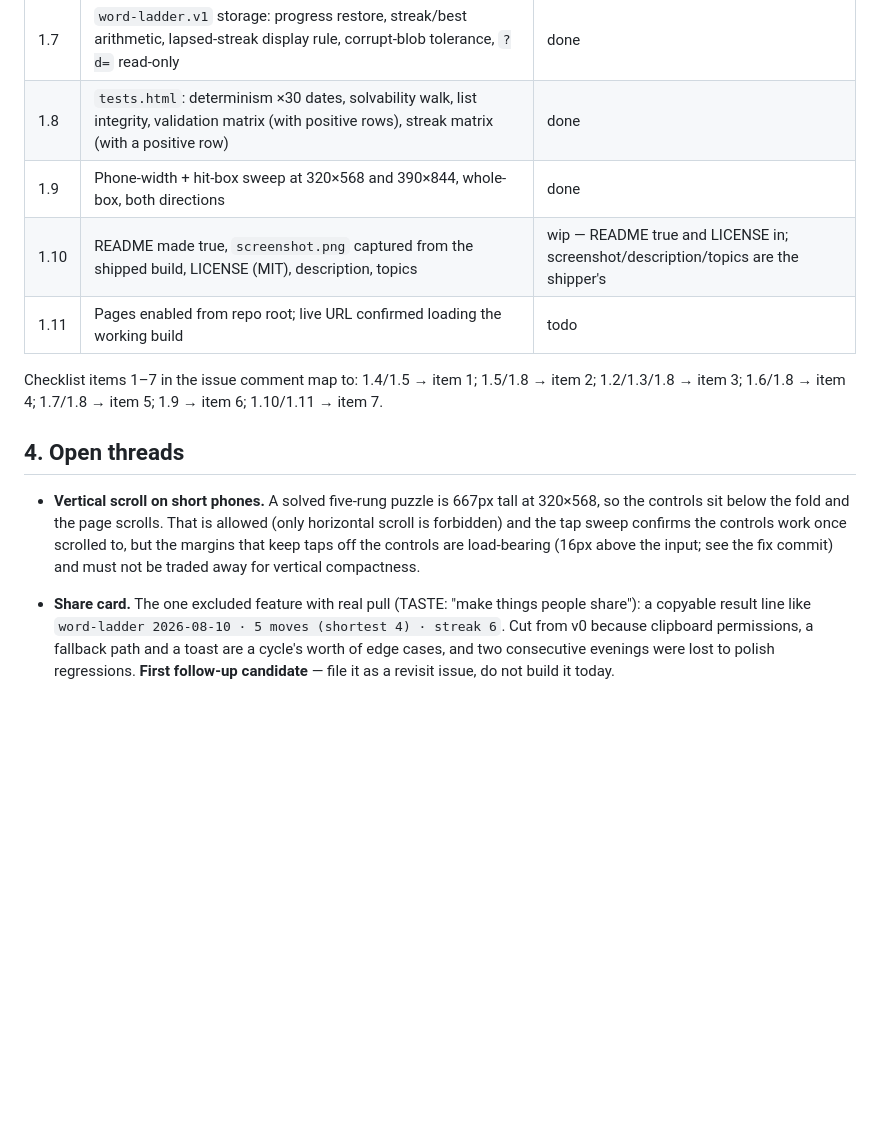
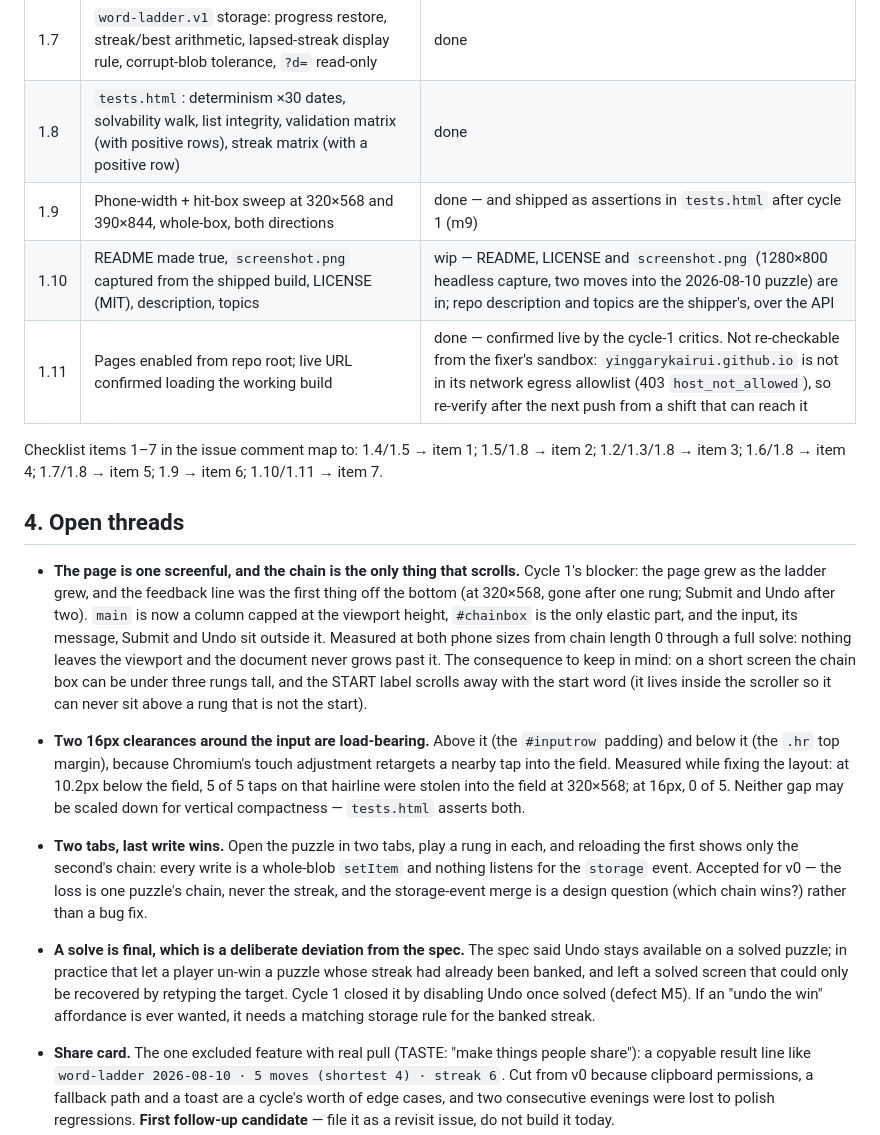
Before and after one commit to yinggarykairui/word-ladder, a Markdown page: PROJECT.md, the part around the change. Drawn GitHub-style; blank space fills up the shorter version.

Commit message:
docs: a real screenshot, a README that matches what happens, a true done-map
B2 — screenshot.png did not exist in any commit, so the README's image was
broken on the repo front page and on Pages. Captured from the shipped build
with headless Chromium at 1280x800: two moves into the 2026-08-10 puzzle,
WIDE -> SIDE -> SITE with CITY as the target, "shortest: 4 moves" and "added
SITE" on the message line. The caption now describes that image.

m12 — the README promised a Tab sequence that only exists once a rung is on
the board (Undo is disabled, and therefore skipped, on a fresh puzzle). The
sentence now says what actually happens, and the whole play section was run as
one continuous session from a cold load carrying focus forward: 16 steps, all
green.
m13 — the ?d= example is a fixed date (2026-01-15) instead of ship day, and the
README now records what a replay and an invalid date look like.
m14 — PROJECT.md's done-map: 1.10 records the screenshot as captured (repo
description and topics remain the shipper's), 1.11 records Pages as live per
the cycle-1 critics, with a note that this sandbox cannot re-check it
(github.io is not in its egress allowlist).
m15 — the two-tab last-write-wins case is recorded as an accepted v0 limit.
m16 — a .gitignore.

Open threads also now record the one-screenful layout, the two 16px clearances
around the input, and that a final solve is a deliberate deviation from the
spec's "undo still available".

```diff
--- a/PROJECT.md
+++ b/PROJECT.md
@@ -94,9 +94,9 @@ Increment 1 (day 017) is the whole of v0. States: `todo` · `wip` · `done` · `
 | 1.6 | Play loop: input normalisation on `input`, ordered validation table, append/undo, solved state, move count vs `par` | done |
 | 1.7 | `word-ladder.v1` storage: progress restore, streak/best arithmetic, lapsed-streak display rule, corrupt-blob tolerance, `?d=` read-only | done |
 | 1.8 | `tests.html`: determinism ×30 dates, solvability walk, list integrity, validation matrix (with positive rows), streak matrix (with a positive row) | done |
-| 1.9 | Phone-width + hit-box sweep at 320×568 and 390×844, whole-box, both directions | done |
-| 1.10 | README made true, `screenshot.png` captured from the shipped build, LICENSE (MIT), description, topics | wip — README true and LICENSE in; screenshot/description/topics are the shipper's |
-| 1.11 | Pages enabled from repo root; live URL confirmed loading the working build | todo |
+| 1.9 | Phone-width + hit-box sweep at 320×568 and 390×844, whole-box, both directions | done — and shipped as assertions in `tests.html` after cycle 1 (m9) |
+| 1.10 | README made true, `screenshot.png` captured from the shipped build, LICENSE (MIT), description, topics | wip — README, LICENSE and `screenshot.png` (1280×800 headless capture, two moves into the 2026-08-10 puzzle) are in; repo description and topics are the shipper's, over the API |
+| 1.11 | Pages enabled from repo root; live URL confirmed loading the working build | done — confirmed live by the cycle-1 critics. Not re-checkable from the fixer's sandbox: `yinggarykairui.github.io` is not in its network egress allowlist (403 `host_not_allowed`), so re-verify after the next push from a shift that can reach it |
 
 Checklist items 1–7 in the issue comment map to: 1.4/1.5 → item 1; 1.5/1.8 →
 item 2; 1.2/1.3/1.8 → item 3; 1.6/1.8 → item 4; 1.7/1.8 → item 5; 1.9 → item 6;
@@ -104,12 +104,37 @@ item 2; 1.2/1.3/1.8 → item 3; 1.6/1.8 → item 4; 1.7/1.8 → item 5; 1.9 →
 
 ## 4. Open threads
 
-- **Vertical scroll on short phones.** A solved five-rung puzzle is 667px tall
-  at 320×568, so the controls sit below the fold and the page scrolls. That is
-  allowed (only horizontal scroll is forbidden) and the tap sweep confirms the
-  controls work once scrolled to, but the margins that keep taps off the
-  controls are load-bearing (16px above the input; see the fix commit) and must
-  not be traded away for vertical compactness.
+- **The page is one screenful, and the chain is the only thing that scrolls.**
+  Cycle 1's blocker: the page grew as the ladder grew, and the feedback line
+  was the first thing off the bottom (at 320×568, gone after one rung; Submit
+  and Undo after two). `main` is now a column capped at the viewport height,
+  `#chainbox` is the only elastic part, and the input, its message, Submit and
+  Undo sit outside it. Measured at both phone sizes from chain length 0 through
+  a full solve: nothing leaves the viewport and the document never grows past
+  it. The consequence to keep in mind: on a short screen the chain box can be
+  under three rungs tall, and the START label scrolls away with the start word
+  (it lives inside the scroller so it can never sit above a rung that is not
+  the start).
+
+- **Two 16px clearances around the input are load-bearing.** Above it (the
+  `#inputrow` padding) and below it (the `.hr` top margin), because Chromium's
+  touch adjustment retargets a nearby tap into the field. Measured while fixing
+  the layout: at 10.2px below the field, 5 of 5 taps on that hairline were
+  stolen into the field at 320×568; at 16px, 0 of 5. Neither gap may be scaled
+  down for vertical compactness — `tests.html` asserts both.
+
+- **Two tabs, last write wins.** Open the puzzle in two tabs, play a rung in
+  each, and reloading the first shows only the second's chain: every write is a
+  whole-blob `setItem` and nothing listens for the `storage` event. Accepted for
+  v0 — the loss is one puzzle's chain, never the streak, and the storage-event
+  merge is a design question (which chain wins?) rather than a bug fix.
+
+- **A solve is final, which is a deliberate deviation from the spec.** The spec
+  said Undo stays available on a solved puzzle; in practice that let a player
+  un-win a puzzle whose streak had already been banked, and left a solved
+  screen that could only be recovered by retyping the target. Cycle 1 closed it
+  by disabling Undo once solved (defect M5). If an "undo the win" affordance is
+  ever wanted, it needs a matching storage rule for the banked streak.
 
 - **Share card.** The one excluded feature with real pull (TASTE: "make things
   people share"): a copyable result line like `word-ladder 2026-08-10 · 5 moves
```
Also changed, not shown: README.md (+4 -4 lines), screenshot.png (added), 1 other file.
